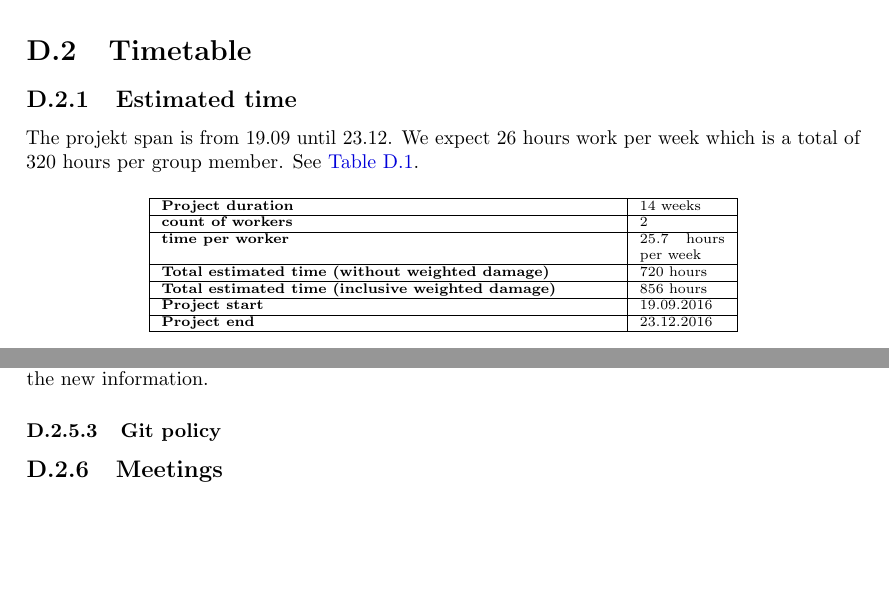
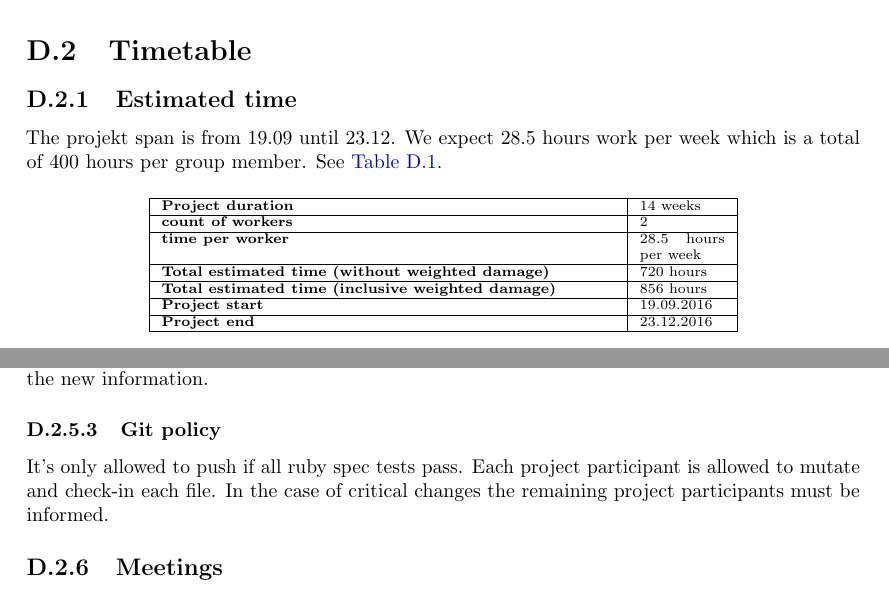
Before and after one commit to paddor/ba_doc, a LaTeX thesis (main.tex, which reads project_plan.tex): two parts of pages 68 and 69 of 77, joined at a grey line, cut so that both start at the same text, the shorter picture padded with empty space. Compiled offline with pdfLaTeX.

Commit message:
modify time

```diff
--- a/project_plan.tex
+++ b/project_plan.tex
@@ -11,8 +11,8 @@ with teams of three to nine developers.
 
 \section{Timetable}
 \subsection{Estimated time}
-The projekt span is from 19.09 until 23.12. We expect 26 hours work per week which is a total of
-320 hours per group member. See \autoref{tab:timetable}.
+The projekt span is from 19.09 until 23.12. We expect 28.5 hours work per week which is a total of
+400 hours per group member. See \autoref{tab:timetable}.
 
 \begin{table}[H]
   \centering
@@ -20,7 +20,7 @@ The projekt span is from 19.09 until 23.12. We expect 26 hours work per week whi
   \begin{tabular}{|p{80mm}|p{15mm}|}
     \hline 	\bf Project duration & 14 weeks \\ \hline
 	\bf count of workers & 2 \\ \hline
-	\bf time per worker & 25.7 hours per week \\ \hline
+	\bf time per worker & 28.5 hours per week \\ \hline
 	\bf Total estimated time (without weighted damage) & 720 hours \\ \hline
 	\bf Total estimated time (inclusive weighted damage) & 856 hours \\ \hline
 	\bf Project start & 19.09.2016 \\ \hline
@@ -91,6 +91,9 @@ starts and after the meeting it will be updated with the new information.
 \subsubsection{Git policy}
 % TODO to be defined..
 % FIXME: do we have one?
+It's only allowed to push if all ruby spec tests pass.
+Each project participant is allowed to mutate and check-in each file.
+In the case of critical changes the remaining project participants must be informed.
 
 
 \subsection{Meetings}
```
